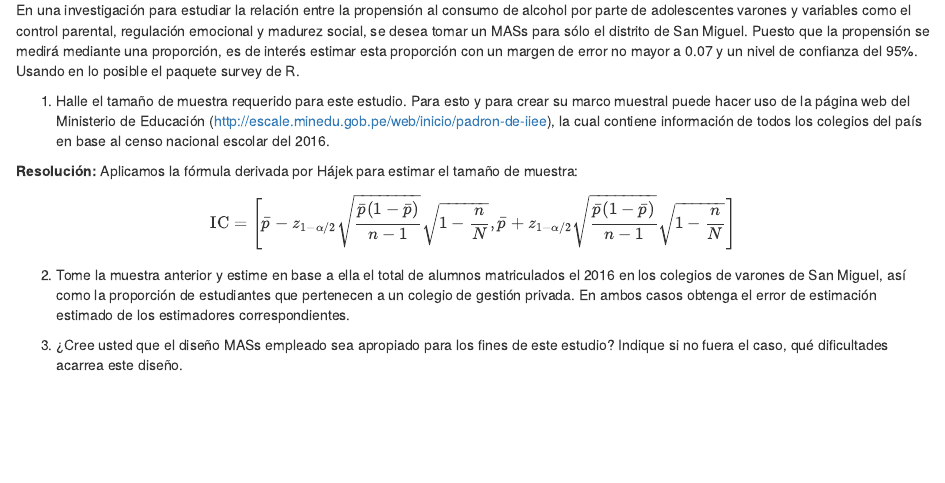
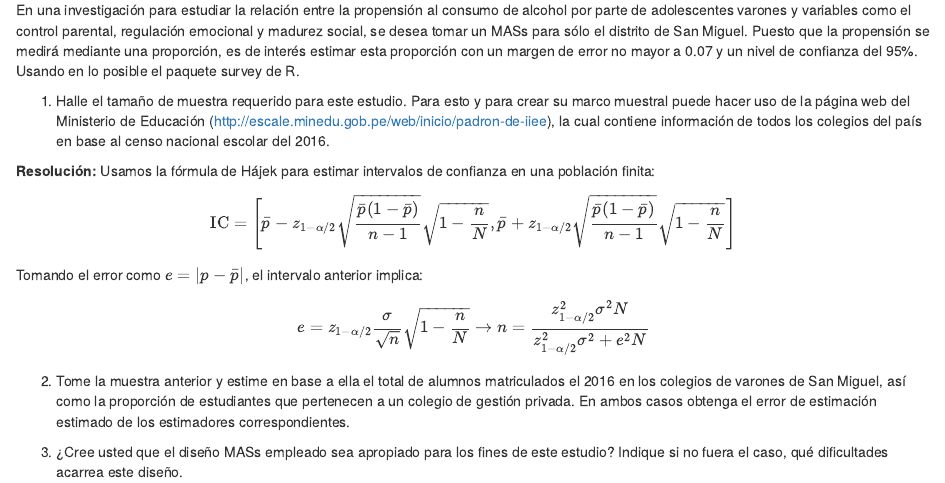
Before and after one commit to bmfazio/estadistica-pucp, an R Markdown document (maestria/muestreo/lista1.Rmd): the page in a window 1100 px wide, from 180 px down. Rendered offline with R 4.5, knitr and Pandoc, with nearby package versions.

Commit message:
Update lista1.Rmd

```diff
--- a/maestria/muestreo/lista1.Rmd
+++ b/maestria/muestreo/lista1.Rmd
@@ -19,9 +19,12 @@ En una investigación para estudiar la relación entre la propensión al consumo
 
 1. Halle el tamaño de muestra requerido para este estudio. Para esto y para crear su marco muestral puede hacer uso de la página web del Ministerio de Educación (<http://escale.minedu.gob.pe/web/inicio/padron-de-iiee>), la cual contiene información de todos los colegios del país en base al censo nacional escolar del 2016.
 
-**Resolución:** Aplicamos la fórmula derivada por Hájek para estimar el tamaño de muestra:
+**Resolución:** Usamos la fórmula de Hájek para estimar intervalos de confianza en una población finita:
 
 $$\text{IC} = \left[\bar{p} - z_{1-\alpha/2}\sqrt{\frac{\bar{p}(1-\bar{p})}{n-1}}\sqrt{1-\frac{n}{N}} , \bar{p} + z_{1-\alpha/2}\sqrt{\frac{\bar{p}(1-\bar{p})}{n-1}}\sqrt{1-\frac{n}{N}} \right]$$
+Tomando el error como $e = \left|p-\bar{p}\right|$, el intervalo anterior implica:
+
+$$e = z_{1-\alpha/2}\frac{\sigma}{\sqrt{n}}\sqrt{1-\frac{n}{N}} \rightarrow n = \frac{z^2_{1-\alpha/2} \sigma^2 N}{z^2_{1-\alpha/2} \sigma^2 + e^2 N}$$
 
 2. Tome la muestra anterior y estime en base a ella el total de alumnos matriculados el 2016 en los colegios de varones de San Miguel, así como la proporción de estudiantes que pertenecen a un colegio de gestión privada. En ambos casos obtenga el error de estimación estimado de los estimadores correspondientes.
 
```
Also changed, not shown: maestria/muestreo/lista1.Rmd (2 more changed lines).
